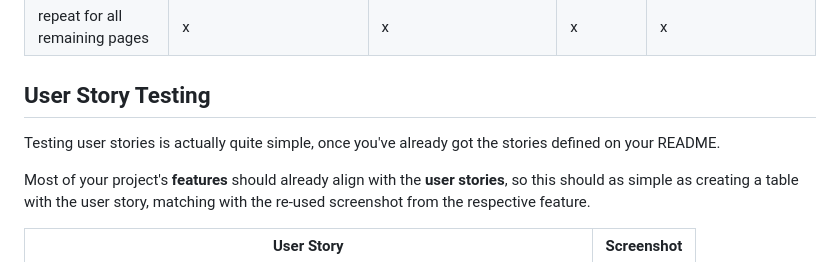
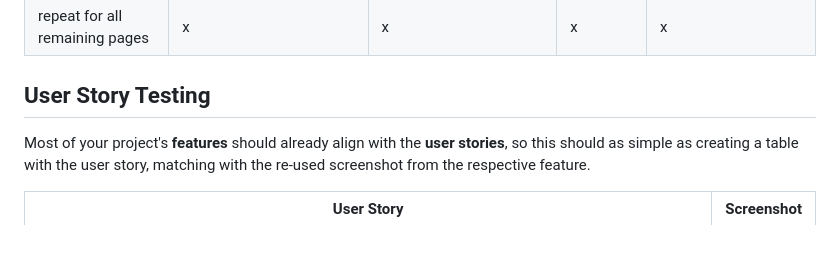
Before and after one commit to Adam-Alive/personal-finance-tracker, a Markdown page: TESTING.md, the part around the change printed below. GitHub-like rendering; blank space fills up the shorter version.

```diff
--- a/TESTING.md
+++ b/TESTING.md
@@ -161,8 +161,6 @@ Defensive programming has been manually tested and the Pass/Fail outcomes summar
 
 ## User Story Testing
 
-Testing user stories is actually quite simple, once you've already got the stories defined on your README.
-
 Most of your project's **features** should already align with the **user stories**,
 so this should as simple as creating a table with the user story, matching with the re-used screenshot
 from the respective feature.
```
Also changed, not shown: other parts of TESTING.md (+6 -10 lines), README.md (+5 -4 lines).
